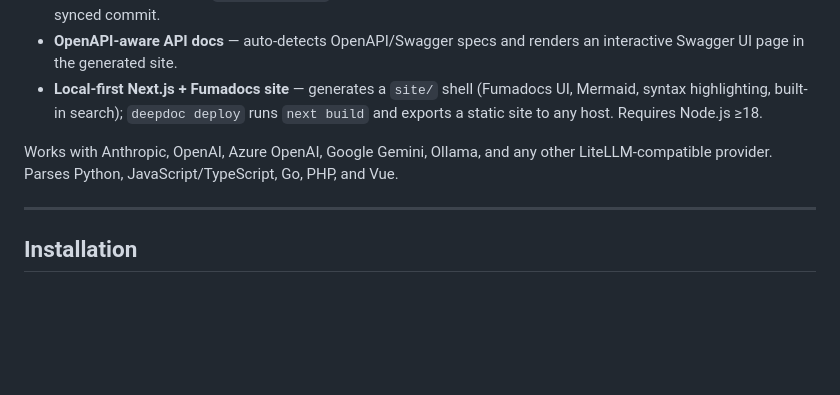
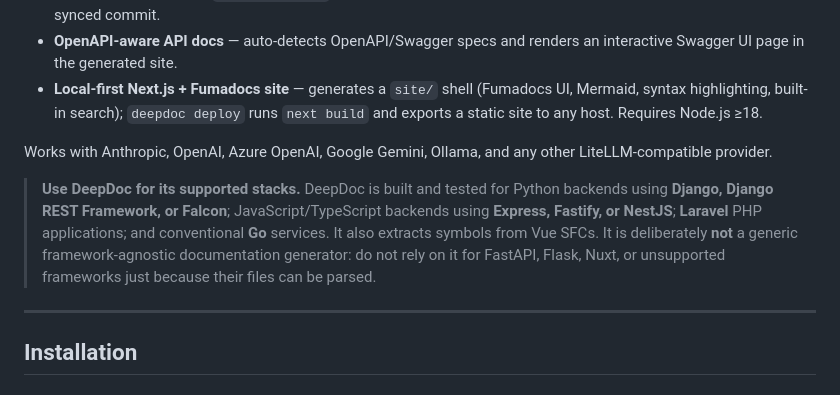
Before and after one commit to Pranav322/deepdoc, a Markdown page: README.md, the part around one of its changes. Rendered like a GitHub page; blank space fills up the shorter version.

```diff
--- a/README.md
+++ b/README.md
@@ -49,7 +49,15 @@ DeepDoc scans your repo, builds a bucket-based documentation plan, generates ric
 - **OpenAPI-aware API docs** — auto-detects OpenAPI/Swagger specs and renders an interactive Swagger UI page in the generated site.
 - **Local-first Next.js + Fumadocs site** — generates a `site/` shell (Fumadocs UI, Mermaid, syntax highlighting, built-in search); `deepdoc deploy` runs `next build` and exports a static site to any host. Requires Node.js ≥18.
 
-Works with Anthropic, OpenAI, Azure OpenAI, Google Gemini, Ollama, and any other LiteLLM-compatible provider. Parses Python, JavaScript/TypeScript, Go, PHP, and Vue.
+Works with Anthropic, OpenAI, Azure OpenAI, Google Gemini, Ollama, and any other LiteLLM-compatible provider.
+
+> **Use DeepDoc for its supported stacks.** DeepDoc is built and tested for
+> Python backends using **Django, Django REST Framework, or Falcon**;
+> JavaScript/TypeScript backends using **Express, Fastify, or NestJS**;
+> **Laravel** PHP applications; and conventional **Go** services. It also
+> extracts symbols from Vue SFCs. It is deliberately **not** a generic
+> framework-agnostic documentation generator: do not rely on it for FastAPI,
+> Flask, Nuxt, or unsupported frameworks just because their files can be parsed.
 
 ---
 
```
Also changed, not shown: other parts of README.md (+39 -6 lines).
